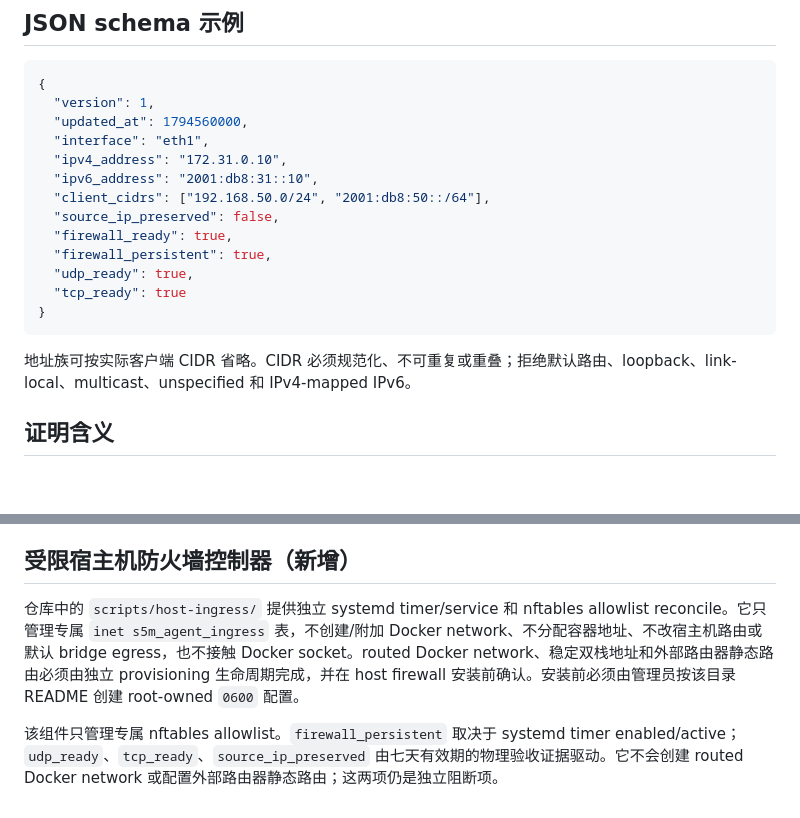
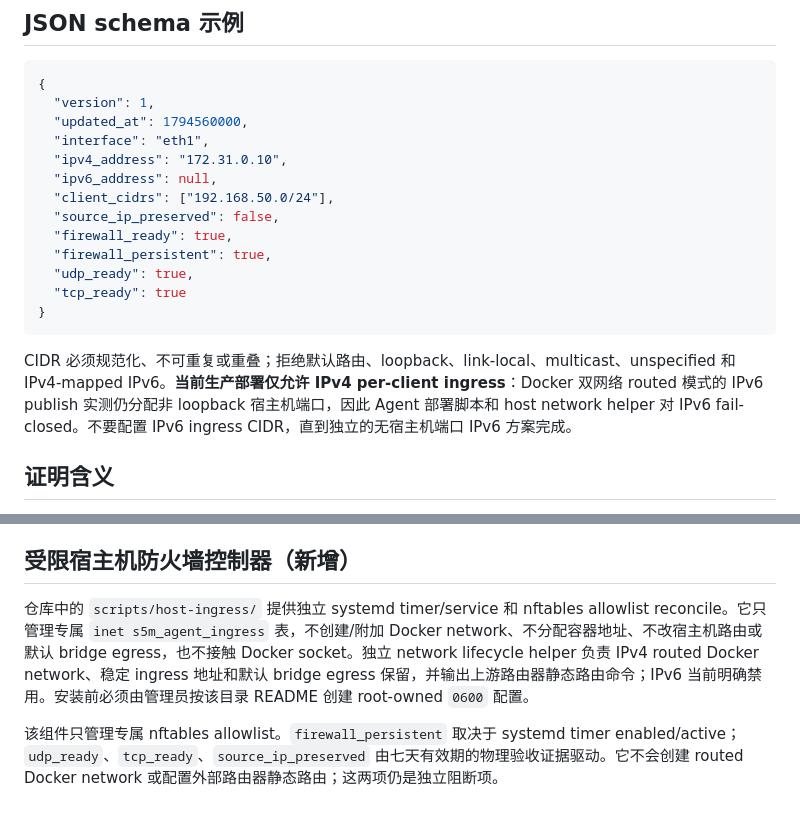
Before and after one commit to Tony855/S5M-Agent-SmartDNS, a Markdown page: docs/SMARTDNS-INGRESS-HOST-ATTESTATION-CN.md, 2 parts joined by grey strips. Rendered like a GitHub page; blank space fills up the shorter version.

Commit message:
docs(ingress): state IPv4-only production ingress boundary

````diff
--- a/docs/SMARTDNS-INGRESS-HOST-ATTESTATION-CN.md
+++ b/docs/SMARTDNS-INGRESS-HOST-ATTESTATION-CN.md
@@ -22,8 +22,8 @@ Agent 容器只读挂载到相同路径。文件必须满足：
   "updated_at": 1794560000,
   "interface": "eth1",
   "ipv4_address": "172.31.0.10",
-  "ipv6_address": "2001:db8:31::10",
-  "client_cidrs": ["192.168.50.0/24", "2001:db8:50::/64"],
+  "ipv6_address": null,
+  "client_cidrs": ["192.168.50.0/24"],
   "source_ip_preserved": false,
   "firewall_ready": true,
   "firewall_persistent": true,
@@ -32,7 +32,7 @@ Agent 容器只读挂载到相同路径。文件必须满足：
 }
 ```
 
-地址族可按实际客户端 CIDR 省略。CIDR 必须规范化、不可重复或重叠；拒绝默认路由、loopback、link-local、multicast、unspecified 和 IPv4-mapped IPv6。
+CIDR 必须规范化、不可重复或重叠；拒绝默认路由、loopback、link-local、multicast、unspecified 和 IPv4-mapped IPv6。**当前生产部署仅允许 IPv4 per-client ingress**：Docker 双网络 routed 模式的 IPv6 publish 实测仍分配非 loopback 宿主机端口，因此 Agent 部署脚本和 host network helper 对 IPv6 fail-closed。不要配置 IPv6 ingress CIDR，直到独立的无宿主机端口 IPv6 方案完成。
 
 ## 证明含义
 
@@ -56,6 +56,6 @@ Agent 会独立枚举容器网络接口并读取 `/proc/net/udp{,6}` 与 `/proc/
 
 ## 受限宿主机防火墙控制器（新增）
 
-仓库中的 `scripts/host-ingress/` 提供独立 systemd timer/service 和 nftables allowlist reconcile。它只管理专属 `inet s5m_agent_ingress` 表，不创建/附加 Docker network、不分配容器地址、不改宿主机路由或默认 bridge egress，也不接触 Docker socket。routed Docker network、稳定双栈地址和外部路由器静态路由必须由独立 provisioning 生命周期完成，并在 host firewall 安装前确认。安装前必须由管理员按该目录 README 创建 root-owned `0600` 配置。
+仓库中的 `scripts/host-ingress/` 提供独立 systemd timer/service 和 nftables allowlist reconcile。它只管理专属 `inet s5m_agent_ingress` 表，不创建/附加 Docker network、不分配容器地址、不改宿主机路由或默认 bridge egress，也不接触 Docker socket。独立 network lifecycle helper 负责 IPv4 routed Docker network、稳定 ingress 地址和默认 bridge egress 保留，并输出上游路由器静态路由命令；IPv6 当前明确禁用。安装前必须由管理员按该目录 README 创建 root-owned `0600` 配置。
 
 该组件只管理专属 nftables allowlist。`firewall_persistent` 取决于 systemd timer enabled/active；`udp_ready`、`tcp_ready`、`source_ip_preserved` 由七天有效期的物理验收证据驱动。它不会创建 routed Docker network 或配置外部路由器静态路由；这两项仍是独立阻断项。
````
